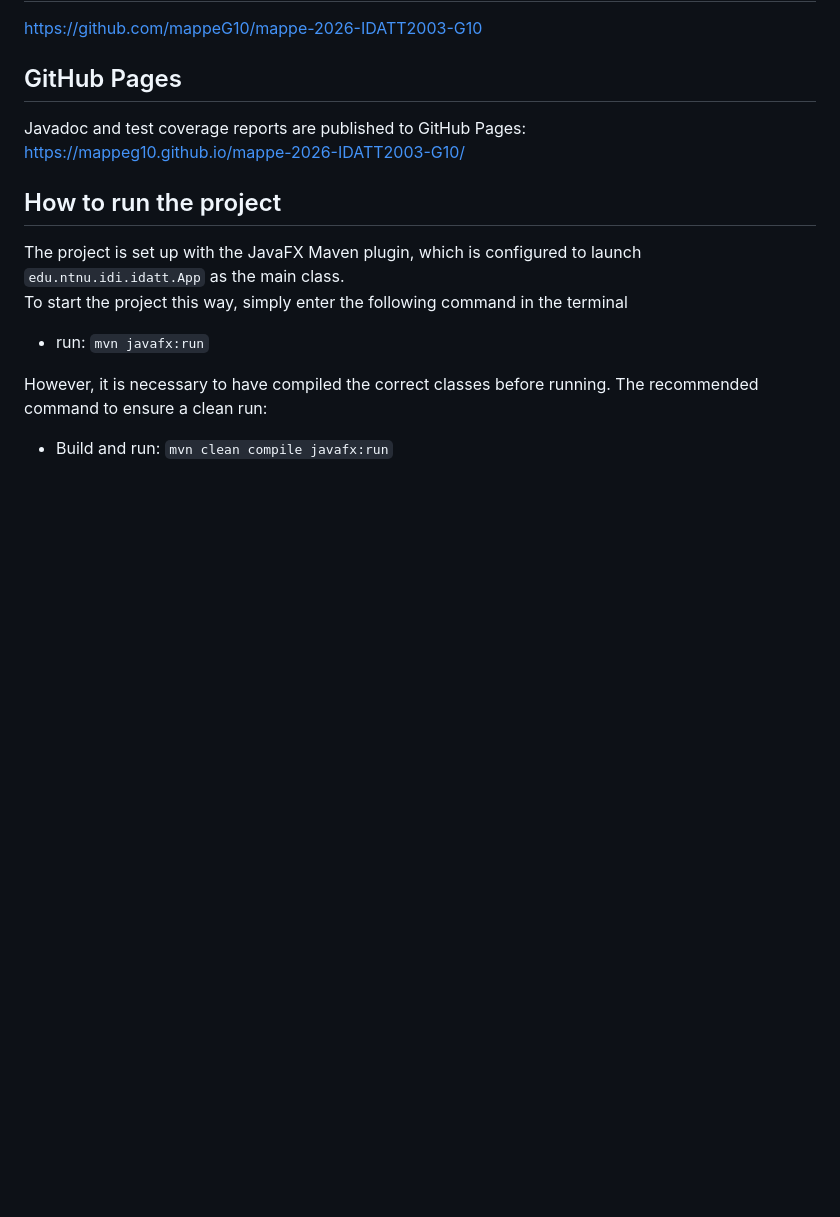
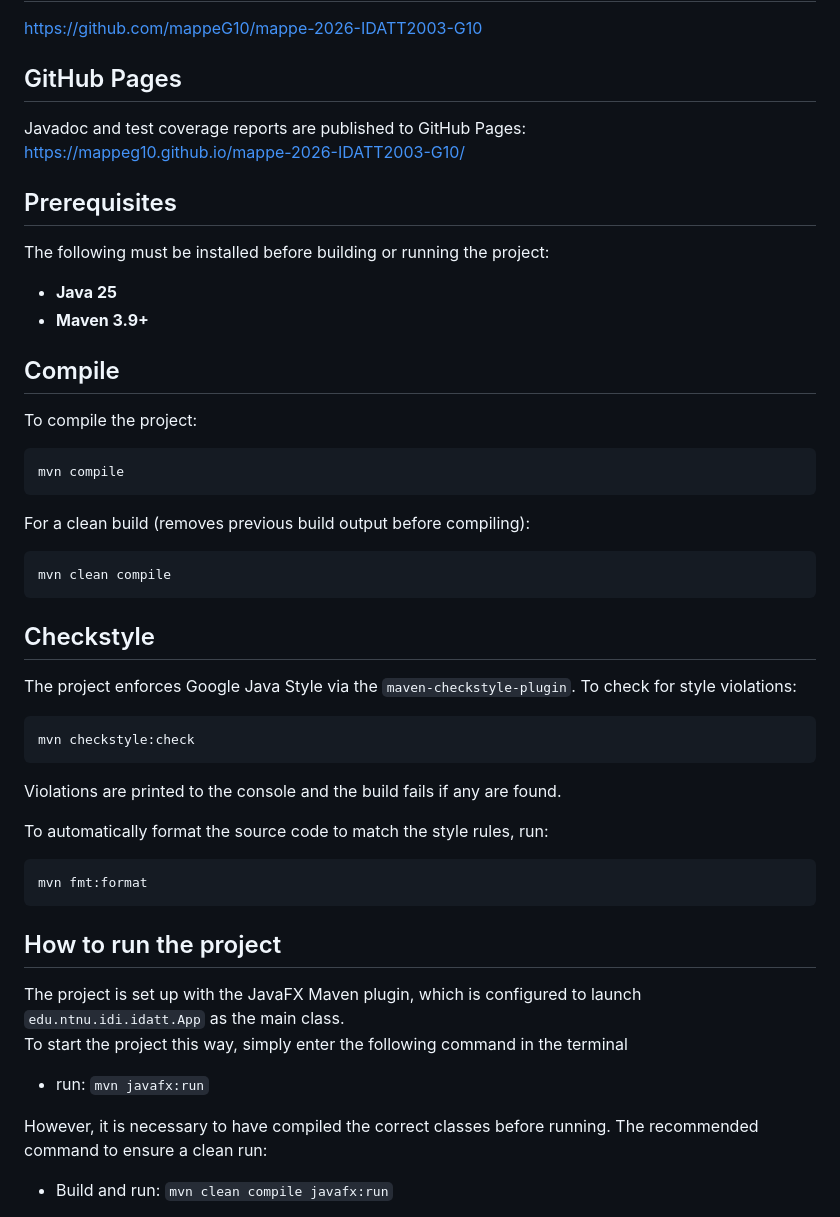
Before and after one commit to mappeG10/mappe-2026-IDATT2003-G10, a Markdown page: README.md, the part around the change. Drawn GitHub-style; blank space fills up the shorter version.

Commit message:
update README with prerequisites, compile instructions, and Checkstyle usage

````diff
--- a/README.md
+++ b/README.md
@@ -61,6 +61,44 @@ https://github.com/mappeG10/mappe-2026-IDATT2003-G10
 Javadoc and test coverage reports are published to GitHub Pages:
 https://mappeg10.github.io/mappe-2026-IDATT2003-G10/
 
+## Prerequisites
+
+The following must be installed before building or running the project:
+
+- **Java 25**
+- **Maven 3.9+**
+
+
+## Compile
+
+To compile the project:
+
+```bash
+mvn compile
+```
+
+For a clean build (removes previous build output before compiling):
+
+```bash
+mvn clean compile
+```
+
+## Checkstyle
+
+The project enforces Google Java Style via the `maven-checkstyle-plugin`. To check for style violations:
+
+```bash
+mvn checkstyle:check
+```
+
+Violations are printed to the console and the build fails if any are found.
+
+To automatically format the source code to match the style rules, run:
+
+```bash
+mvn fmt:format
+```
+
 ## How to run the project
 
 The project is set up with the JavaFX Maven plugin, which is configured to launch `edu.ntnu.idi.idatt.App` as the main class.
````
